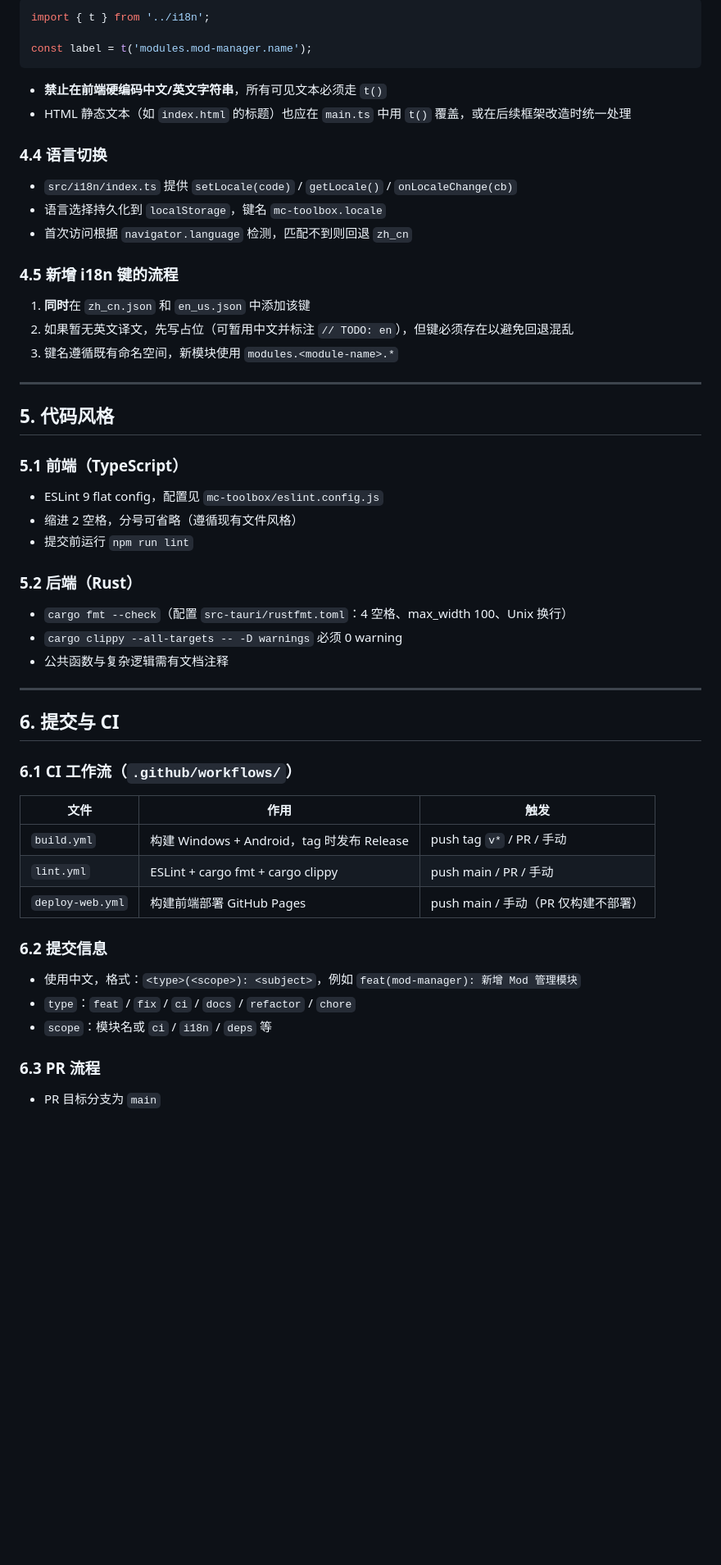
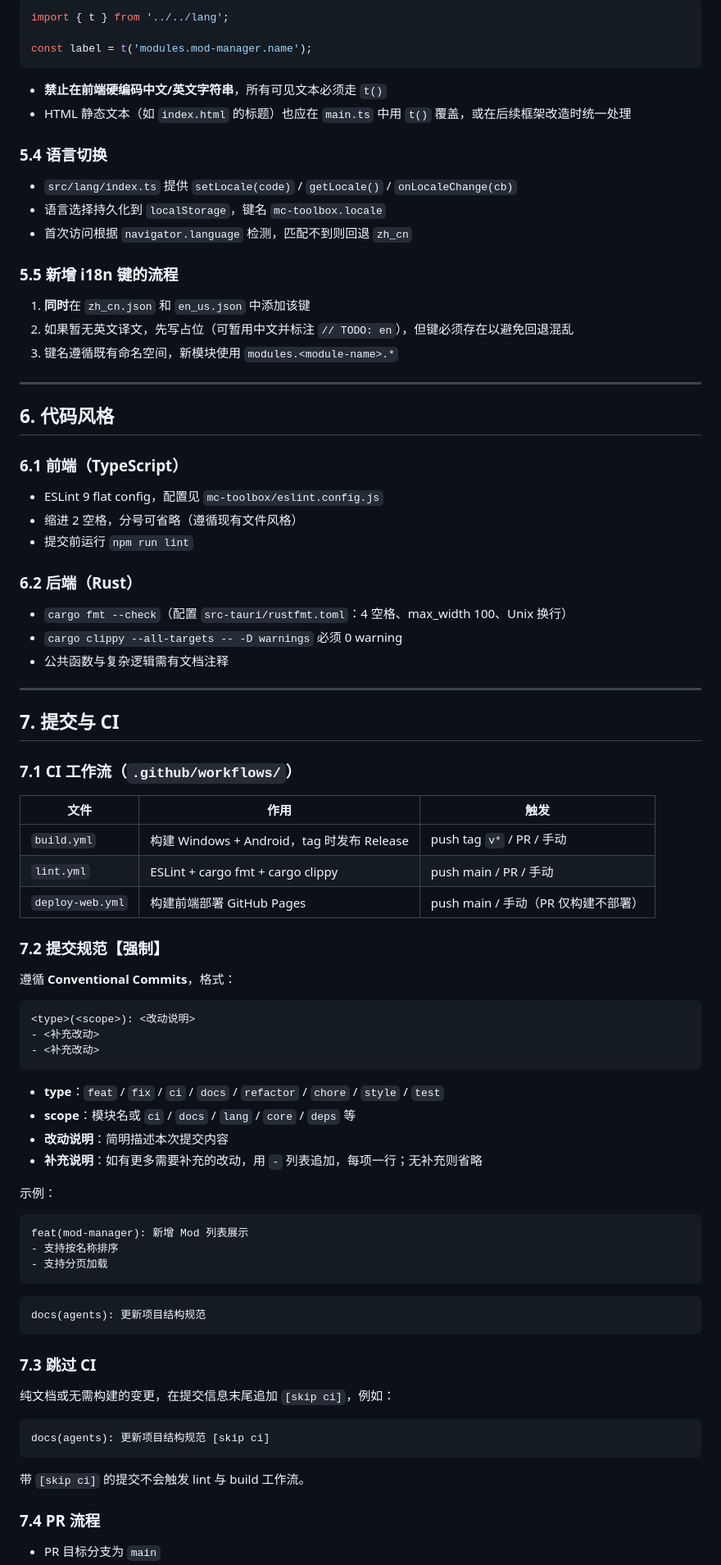
Before and after one commit to NetheritePickaxe/minecraft_tool, a Markdown page: AGENTS.md, the part around one of its changes. Shown at 82% size. Rendered like a GitHub page; blank space fills up the shorter version.

Commit message:
docs(agents): 更新项目结构规范 - i18n 目录改名为 lang - 前端样式栈采用 Tailwind + DaisyUI - 新增 core/ 核心框架与模块内部结构约定 - 提交规范改为 Conventional Commits 并支持 - 补充说明 - 纯文档变更使用 [skip ci] 跳过 CI [skip ci]

````diff
--- a/AGENTS.md
+++ b/AGENTS.md
@@ -136,6 +177,6 @@ JSON 平铺式 + 点分命名空间，键名按 `<scope>.<...>.<field>` 组织
 
 ```typescript
-import { t } from '../i18n';
+import { t } from '../../lang';
 
 const label = t('modules.mod-manager.name');
 ```
@@ -143,13 +184,13 @@ const label = t('modules.mod-manager.name');
 - **禁止在前端硬编码中文/英文字符串**，所有可见文本必须走 `t()`
 - HTML 静态文本（如 `index.html` 的标题）也应在 `main.ts` 中用 `t()` 覆盖，或在后续框架改造时统一处理
 
-### 4.4 语言切换
+### 5.4 语言切换
 
-- `src/i18n/index.ts` 提供 `setLocale(code)` / `getLocale()` / `onLocaleChange(cb)`
+- `src/lang/index.ts` 提供 `setLocale(code)` / `getLocale()` / `onLocaleChange(cb)`
 - 语言选择持久化到 `localStorage`，键名 `mc-toolbox.locale`
 - 首次访问根据 `navigator.language` 检测，匹配不到则回退 `zh_cn`
 
-### 4.5 新增 i18n 键的流程
+### 5.5 新增 i18n 键的流程
 
 1. **同时**在 `zh_cn.json` 和 `en_us.json` 中添加该键
 2. 如果暂无英文译文，先写占位（可暂用中文并标注 `// TODO: en`），但键必须存在以避免回退混乱
@@ -157,15 +198,15 @@ const label = t('modules.mod-manager.name');
 
 ---
 
-## 5. 代码风格
+## 6. 代码风格
 
-### 5.1 前端（TypeScript）
+### 6.1 前端（TypeScript）
 
 - ESLint 9 flat config，配置见 `mc-toolbox/eslint.config.js`
 - 缩进 2 空格，分号可省略（遵循现有文件风格）
 - 提交前运行 `npm run lint`
 
-### 5.2 后端（Rust）
+### 6.2 后端（Rust）
 
 - `cargo fmt --check`（配置 `src-tauri/rustfmt.toml`：4 空格、max_width 100、Unix 换行）
 - `cargo clippy --all-targets -- -D warnings` 必须 0 warning
@@ -173,22 +214,53 @@ const label = t('modules.mod-manager.name');
 
 ---
 
-## 6. 提交与 CI
+## 7. 提交与 CI
 
-### 6.1 CI 工作流（`.github/workflows/`）
+### 7.1 CI 工作流（`.github/workflows/`）
 
-| 文件             | 作用                              | 触发                                  |
-|------------------|-----------------------------------|---------------------------------------|
+| 文件             | 作用                                       | 触发                                  |
+|------------------|--------------------------------------------|---------------------------------------|
 | `build.yml`      | 构建 Windows + Android，tag 时发布 Release | push tag `v*` / PR / 手动            |
-| `lint.yml`       | ESLint + cargo fmt + cargo clippy | push main / PR / 手动                |
-| `deploy-web.yml` | 构建前端部署 GitHub Pages          | push main / 手动（PR 仅构建不部署）   |
+| `lint.yml`       | ESLint + cargo fmt + cargo clippy          | push main / PR / 手动                |
+| `deploy-web.yml` | 构建前端部署 GitHub Pages                   | push main / 手动（PR 仅构建不部署）   |
 
-### 6.2 提交信息
+### 7.2 提交规范【强制】
 
-- 使用中文，格式：`<type>(<scope>): <subject>`，例如 `feat(mod-manager): 新增 Mod 管理模块`
-- `type`：`feat` / `fix` / `ci` / `docs` / `refactor` / `chore`
-- `scope`：模块名或 `ci` / `i18n` / `deps` 等
+遵循 **Conventional Commits**，格式：
 
-### 6.3 PR 流程
+```
+<type>(<scope>): <改动说明>
+- <补充改动>
+- <补充改动>
+```
+
+- **type**：`feat` / `fix` / `ci` / `docs` / `refactor` / `chore` / `style` / `test`
+- **scope**：模块名或 `ci` / `docs` / `lang` / `core` / `deps` 等
+- **改动说明**：简明描述本次提交内容
+- **补充说明**：如有更多需要补充的改动，用 `-` 列表追加，每项一行；无补充则省略
+
+示例：
+
+```
+feat(mod-manager): 新增 Mod 列表展示
+- 支持按名称排序
+- 支持分页加载
+```
+
+```
+docs(agents): 更新项目结构规范
+```
+
+### 7.3 跳过 CI
+
+纯文档或无需构建的变更，在提交信息末尾追加 `[skip ci]`，例如：
+
+```
+docs(agents): 更新项目结构规范 [skip ci]
+```
+
+带 `[skip ci]` 的提交不会触发 lint 与 build 工作流。
+
+### 7.4 PR 流程
 
 - PR 目标分支为 `main`
````
Also changed, not shown: other parts of AGENTS.md (+79 -37 lines).
